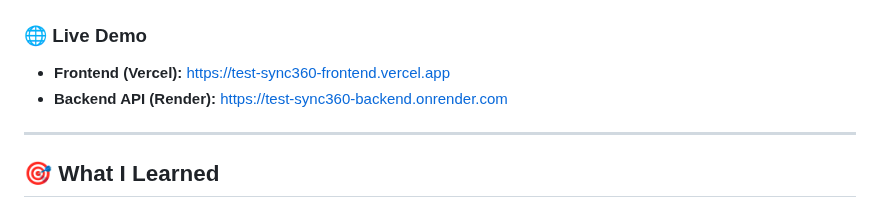
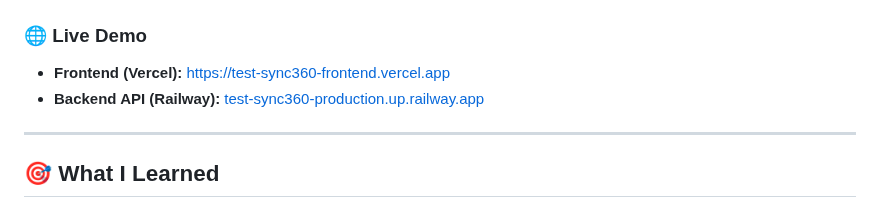
Before and after one commit to Fransuelton/test-sync360, a Markdown page: README.md, the part around the change. Rendered like a GitHub page.

Commit message:
📖 docs: update backend API link in README to reflect new hosting on Railway

```diff
--- a/README.md
+++ b/README.md
@@ -358,7 +358,8 @@ test-sync360/
 
 ### 🌐 Live Demo
 - **Frontend (Vercel):** [https://test-sync360-frontend.vercel.app](https://test-sync360-frontend.vercel.app)
-- **Backend API (Render):** [https://test-sync360-backend.onrender.com](https://test-sync360-backend.onrender.com)
+- **Backend API (Railway):** [test-sync360-production.up.railway.app](test-sync360-production.up.railway.app)
+
 ---
 
 ## 🎯 What I Learned
```
